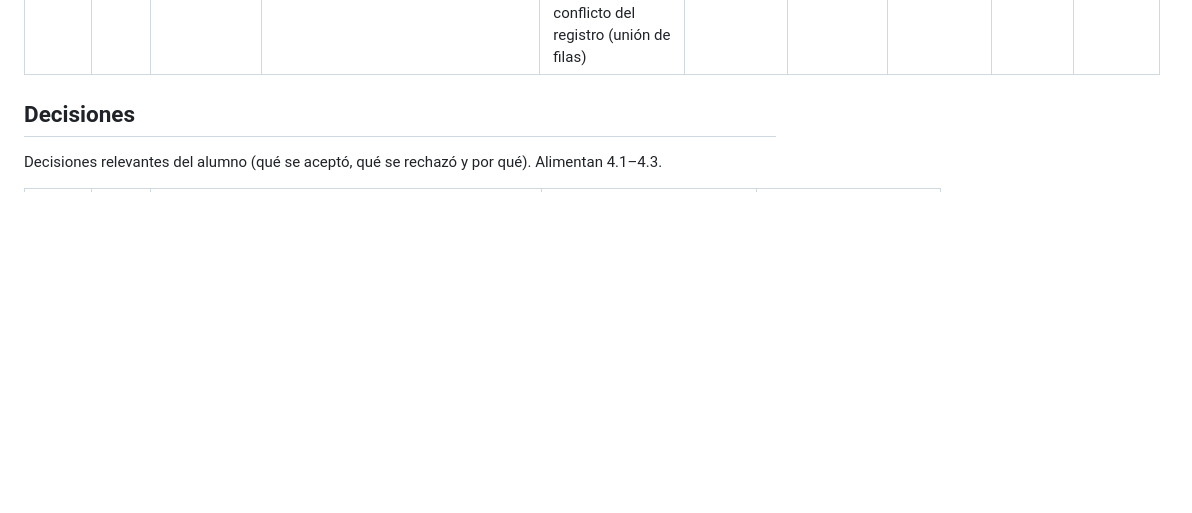
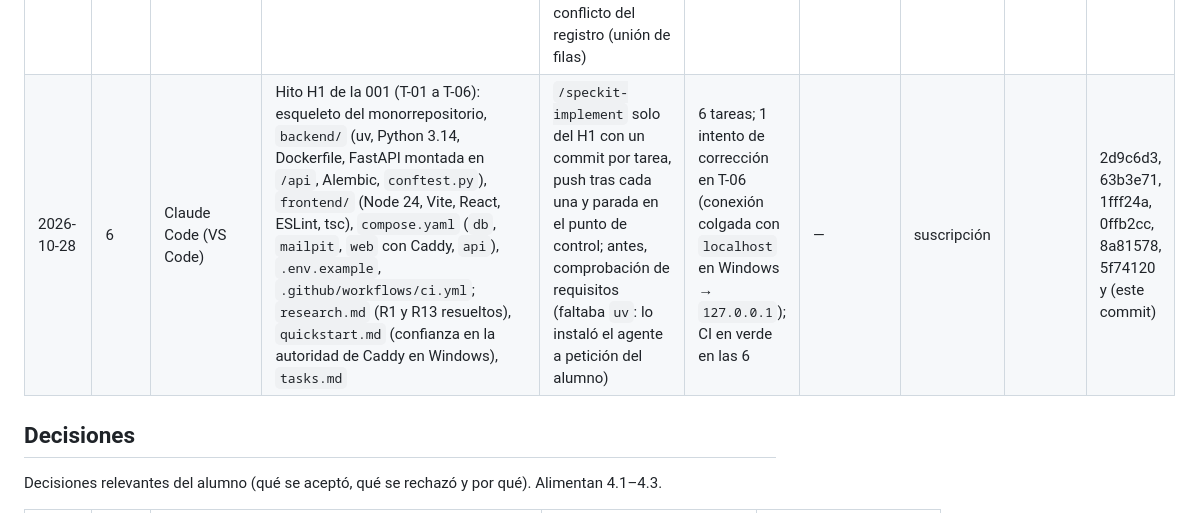
Before and after one commit to Frandelgado01/DelgadoRodriguezFranciscoJavier-TFG, a Markdown page: docs/proceso/registro-iteraciones.md, the part around the change. GitHub-like rendering; blank space fills up the shorter version.

Commit message:
Registrar la sesión del hito H1 de la 001
Co-Authored-By: Claude Opus 5.5 <noreply@anthropic.com>

```diff
--- a/docs/proceso/registro-iteraciones.md
+++ b/docs/proceso/registro-iteraciones.md
@@ -52,6 +52,7 @@ cada sesión.
 | 2026-10-27 | 5 | Claude Code (VS Code) | `/speckit-analyze` de la 001 y correcciones: constitución v1.1.1; `spec.md` (contraste con el BOE: REQ-13, REQ-14, REQ-01 b, historias 3 y 4); `data-model.md`; `contracts/openapi.yaml`; `research.md` (R6, R14); `tasks.md` (T-01, T-04, T-05, T-20, T-21, T-29, T-35, T-41, T-42, T-50, T-51, T-59, T-60, T-63, T-64, T-70 y T-71 nueva); `plan.md`; `quickstart.md`; descripción de la PR #1 | Análisis de coherencia con 4 puntos del alumno (límite de iteraciones, worker en T-01, HTTPS en los E2E, prueba con usuarios); 9 hallazgos (4 altos, 3 medios, 2 bajos, ningún crítico); contraste del RD 1311/2012 (art. 16 y anexo III) y del Código Civil (art. 5.1) con el BOE diario, que encontró 3 diferencias con la spec, presentadas al alumno antes de cambiar nada | 3 | — | suscripción | | (este commit) |
 | 2026-10-27 | 5 | Claude Code (app escritorio) | `docs/proceso/forma-de-trabajo.md` (contraste normativo antes de aprobar una spec); aprobación de `tasks.md` de la 001 | Registrar la aprobación de las 71 tareas y convertir en regla el contraste literal con el BOE tras las diferencias D1–D3 | 1 | — | suscripción | | 7eaef87 (main) |
 | 2026-10-27 | — | Claude Code (app escritorio) | Fusión de `main` en `001-registro-tratamientos` | Traer la regla del contraste con el BOE y la aprobación de las tareas; resolver el conflicto del registro (unión de filas) | 1 | — | suscripción | | (este merge) |
+| 2026-10-28 | 6 | Claude Code (VS Code) | Hito H1 de la 001 (T-01 a T-06): esqueleto del monorrepositorio, `backend/` (uv, Python 3.14, Dockerfile, FastAPI montada en `/api`, Alembic, `conftest.py`), `frontend/` (Node 24, Vite, React, ESLint, tsc), `compose.yaml` (`db`, `mailpit`, `web` con Caddy, `api`), `.env.example`, `.github/workflows/ci.yml`; `research.md` (R1 y R13 resueltos), `quickstart.md` (confianza en la autoridad de Caddy en Windows), `tasks.md` | `/speckit-implement` solo del H1 con un commit por tarea, push tras cada una y parada en el punto de control; antes, comprobación de requisitos (faltaba `uv`: lo instaló el agente a petición del alumno) | 6 tareas; 1 intento de corrección en T-06 (conexión colgada con `localhost` en Windows → `127.0.0.1`); CI en verde en las 6 | — | suscripción | | 2d9c6d3, 63b3e71, 1fff24a, 0ffb2cc, 8a81578, 5f74120 y (este commit) |
 
 ## Decisiones
 
```
